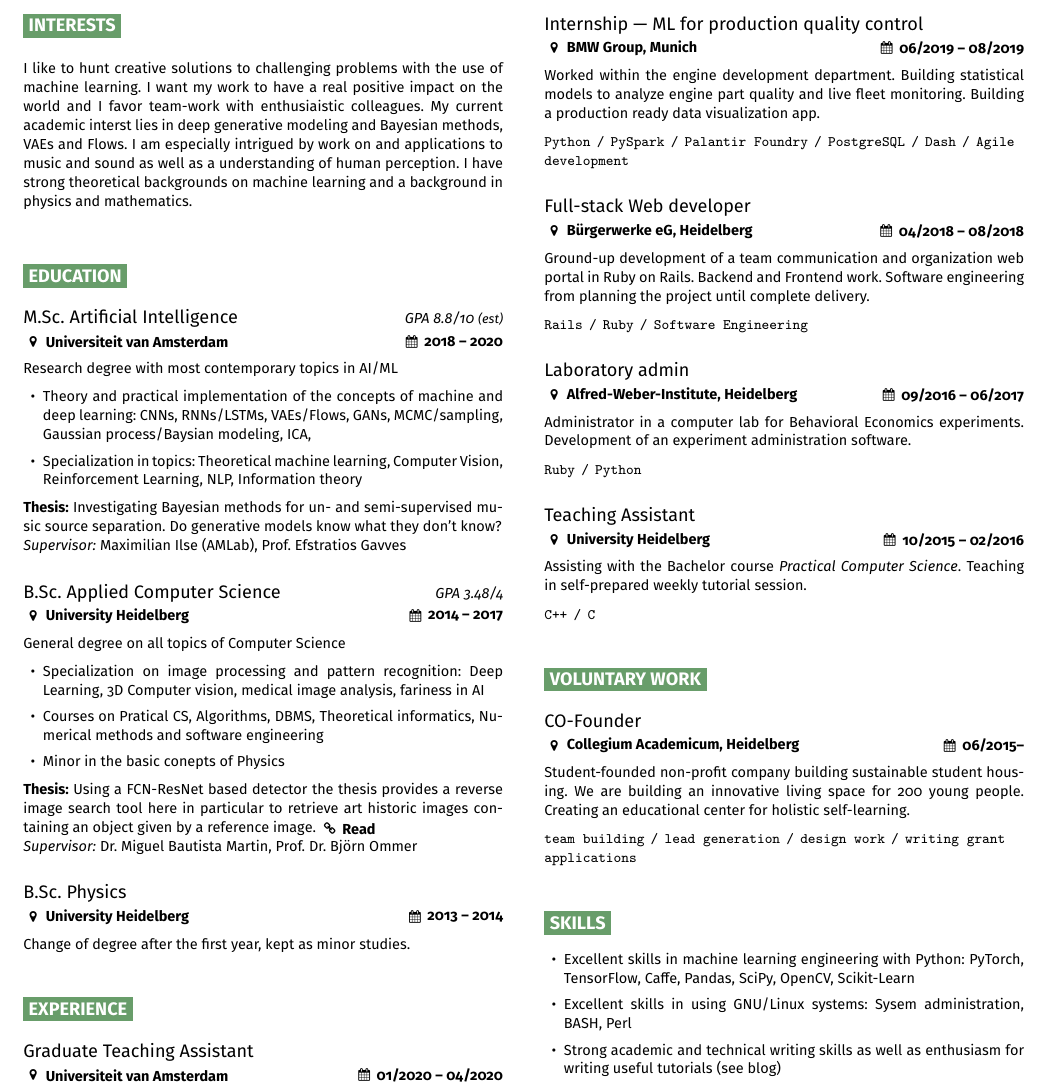
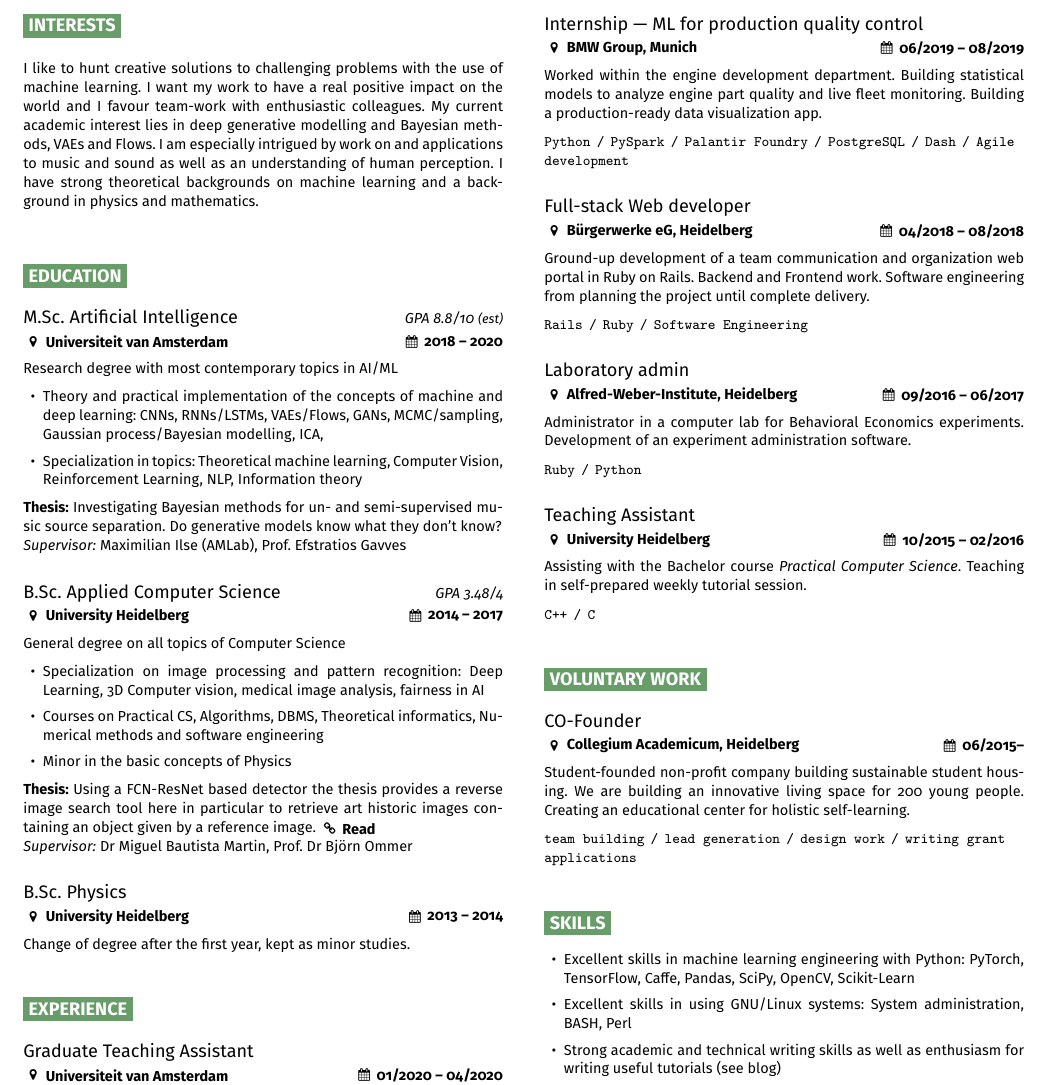
Before and after one commit to morris-frank/resume, a LaTeX CV (cv.tex): part of the page, cut so that both start at the same text. The pictures show the PDF file cv.pdf that the author committed with the source.

Commit message:
correcting

```diff
--- a/cv.tex
+++ b/cv.tex
@@ -93,9 +93,9 @@
 \cvsect{Interests}
 
 I like to hunt creative solutions to challenging problems with the use of machine learning.
-I want my work to have a real positive impact on the world and I favor team-work with enthusiaistic colleagues.
-My current academic interst lies in deep generative modeling and Bayesian methods, VAEs and Flows.
-I am especially intrigued by work on and applications to music and sound as well as a understanding of human perception.
+I want my work to have a real positive impact on the world and I favour team-work with enthusiastic colleagues.
+My current academic interest lies in deep generative modelling and Bayesian methods, VAEs and Flows.
+I am especially intrigued by work on and applications to music and sound as well as an understanding of human perception.
 I have strong theoretical backgrounds on machine learning and a background in physics and mathematics.\\\\
 
 \cvsect{Education}
@@ -105,7 +105,7 @@ I have strong theoretical backgrounds on machine learning and a background in ph
 {
     Research degree with most contemporary topics in AI/ML
     \begin{itemize}%
-        \item Theory and practical implementation of the concepts of machine and deep learning: CNNs, RNNs/LSTMs, VAEs/Flows, GANs, MCMC/sampling, Gaussian process/Baysian modeling, ICA,
+        \item Theory and practical implementation of the concepts of machine and deep learning: CNNs, RNNs/LSTMs, VAEs/Flows, GANs, MCMC/sampling, Gaussian process/Bayesian modelling, ICA,
         \item Specialization in topics: Theoretical machine learning, Computer Vision, Reinforcement Learning, NLP, Information theory
     \end{itemize}
     \textbf{Thesis:} Investigating Bayesian methods for un- and semi-supervised music source separation. Do generative models know what they don't know?\\
@@ -119,12 +119,12 @@ I have strong theoretical backgrounds on machine learning and a background in ph
 {
     General degree on all topics of Computer Science
     \begin{itemize}
-        \item Specialization on image processing and pattern recognition: Deep Learning, 3D Computer vision, medical image analysis, fariness in AI
-        \item Courses on Pratical CS, Algorithms, DBMS, Theoretical informatics, Numerical methods and software engineering
-        \item Minor in the basic conepts of Physics
+        \item Specialization on image processing and pattern recognition: Deep Learning, 3D Computer vision, medical image analysis, fairness in AI
+        \item Courses on Practical CS, Algorithms, DBMS, Theoretical informatics, Numerical methods and software engineering
+        \item Minor in the basic concepts of Physics
     \end{itemize}
     \textbf{Thesis:} Using a FCN-ResNet based detector the thesis provides a reverse image search tool here in particular to retrieve art historic images containing an object given by a reference image.\href{https://github.com/morris-frank/ba_latex/blob/master/thesis.pdf}{\bicon{Link}{Read}}\\
-    \emph{Supervisor:} \href{https://scholar.google.com/citations?user=ZrRs-qoAAAAJ}{Dr.\ Miguel Bautista Martin}, \href{https://hci.iwr.uni-heidelberg.de/Staff/bommer}{Prof.\ Dr.\ Björn Ommer}
+    \emph{Supervisor:} \href{https://scholar.google.com/citations?user=ZrRs-qoAAAAJ}{Dr\ Miguel Bautista Martin}, \href{https://hci.iwr.uni-heidelberg.de/Staff/bommer}{Prof.\ Dr\ Björn Ommer}
 }
 {}
 
@@ -206,7 +206,7 @@ I have strong theoretical backgrounds on machine learning and a background in ph
 \cvsect*{Skills}
 \begin{itemize}
     \item Excellent skills in machine learning engineering with Python: PyTorch, TensorFlow, Caffe, Pandas, SciPy, OpenCV, Scikit-Learn
-    \item Excellent skills in using GNU/Linux systems: Sysem administration, BASH, Perl
+    \item Excellent skills in using GNU/Linux systems: System administration, BASH, Perl
     \item Strong academic and technical writing skills as well as enthusiasm for writing useful tutorials (see blog)
     \item Strong skills in data visualization: Dash (plotly), D3, web technologies
     \item Engineering experience in working with: MATLAB, Java, C++, JavaScript
```
Also changed, not shown: cv.pdf, cv.tex (2 more changed lines).
